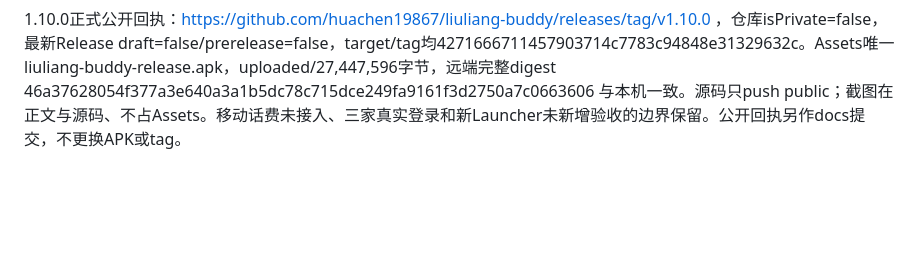
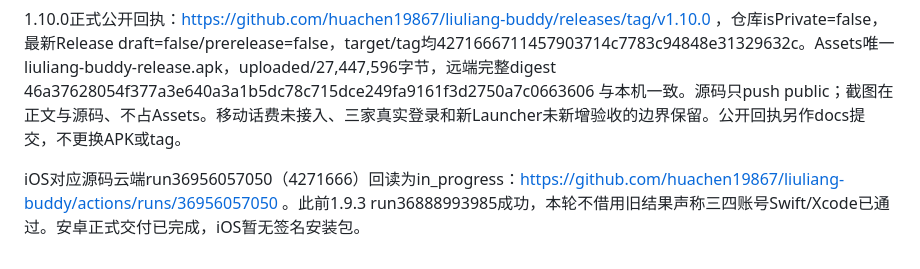
Before and after one commit to huachen19867/liuliang-buddy, a Markdown page: docs/TECH_LOG.md, the part around the change. Drawn GitHub-style; blank space fills up the shorter version.

Commit message:
docs: track iOS cloud validation for four-account source

```diff
--- a/docs/TECH_LOG.md
+++ b/docs/TECH_LOG.md
@@ -317,3 +317,5 @@ Flutter ResortCarrierMark与安卓badge ImageView统一128px资源，添加无
 最终Flutter166/analyze无问题、原生JUnit29项0失败，数量截图补回调后单项通过并目视；Nodefetch/XHR、联通10、电信Chrome13均通过。正常Release构建139.9秒完成，APK27447596字节/SHA256 46a37628054f377a3e640a3a1b5dc78c715dce249fa9161f3d2750a7c0663606；1.10.0/code17/v2/正式证书33b11555/非debuggable/ARM64/API24-36/16KB ZIP对齐通过。官方wrapper恢复，DPAPI私钥继续ignored。截图全部合成样本，手机已拔USB，本轮不声称各号码、各省或Launcher真机验收。准备唯一APK公开发布，移动话费缺失边界明确。
 
 1.10.0正式公开回执：https://github.com/huachen19867/liuliang-buddy/releases/tag/v1.10.0 ，仓库isPrivate=false，最新Release draft=false/prerelease=false，target/tag均4271666711457903714c7783c94848e31329632c。Assets唯一liuliang-buddy-release.apk，uploaded/27,447,596字节，远端完整digest 46a37628054f377a3e640a3a1b5dc78c715dce249fa9161f3d2750a7c0663606 与本机一致。源码只push public；截图在正文与源码、不占Assets。移动话费未接入、三家真实登录和新Launcher未新增验收的边界保留。公开回执另作docs提交，不更换APK或tag。
+
+iOS对应源码云端run36956057050（4271666）回读为in_progress：https://github.com/huachen19867/liuliang-buddy/actions/runs/36956057050 。此前1.9.3 run36888993985成功，本轮不借用旧结果声称三四账号Swift/Xcode已通过。安卓正式交付已完成，iOS暂无签名安装包。
```
